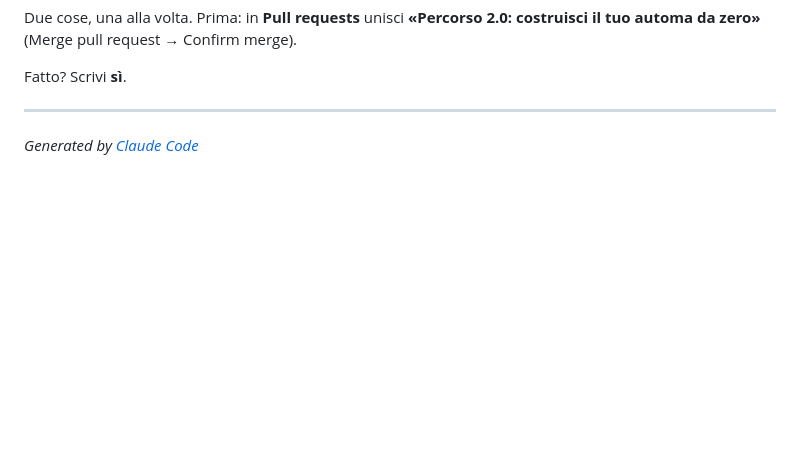
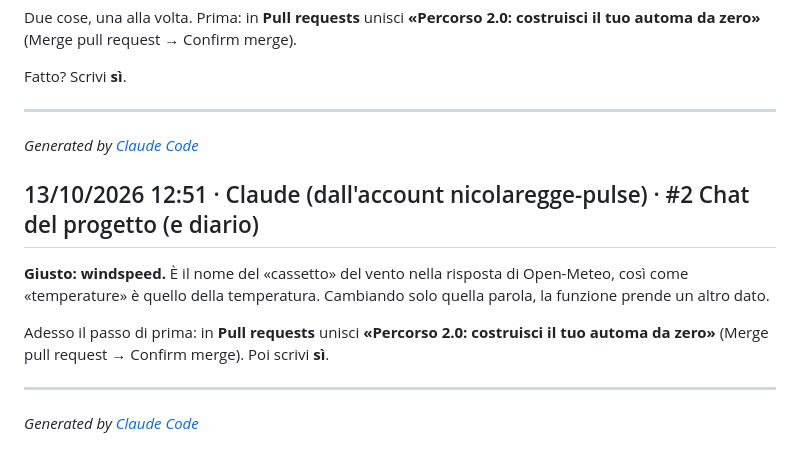
Before and after one commit to chasedeleon/automa-meteo-python, a Markdown page: storia/chat.md, the part around the change. GitHub-like rendering; blank space fills up the shorter version.

Commit message:
Chat: messaggio di nicolaregge-pulse

```diff
--- a/storia/chat.md
+++ b/storia/chat.md
@@ -524,3 +524,12 @@ Fatto? Scrivi **sì**.
 
 ---
 _Generated by [Claude Code](https://claude.ai/code)_
+
+## 13/10/2026 12:51 · Claude (dall'account nicolaregge-pulse) · #2 Chat del progetto (e diario)
+
+**Giusto: windspeed.** È il nome del «cassetto» del vento nella risposta di Open-Meteo, così come «temperature» è quello della temperatura. Cambiando solo quella parola, la funzione prende un altro dato.
+
+Adesso il passo di prima: in **Pull requests** unisci **«Percorso 2.0: costruisci il tuo automa da zero»** (Merge pull request → Confirm merge). Poi scrivi **sì**.
+
+---
+_Generated by [Claude Code](https://claude.ai/code)_
```
